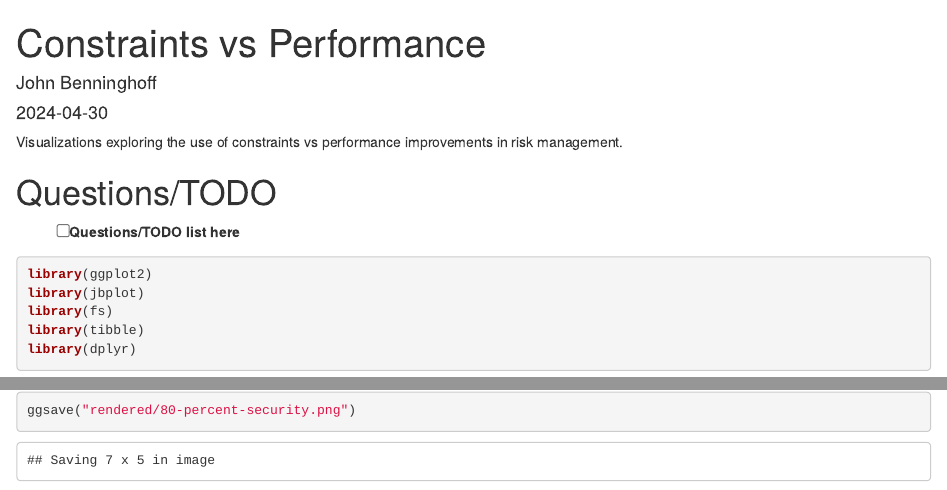
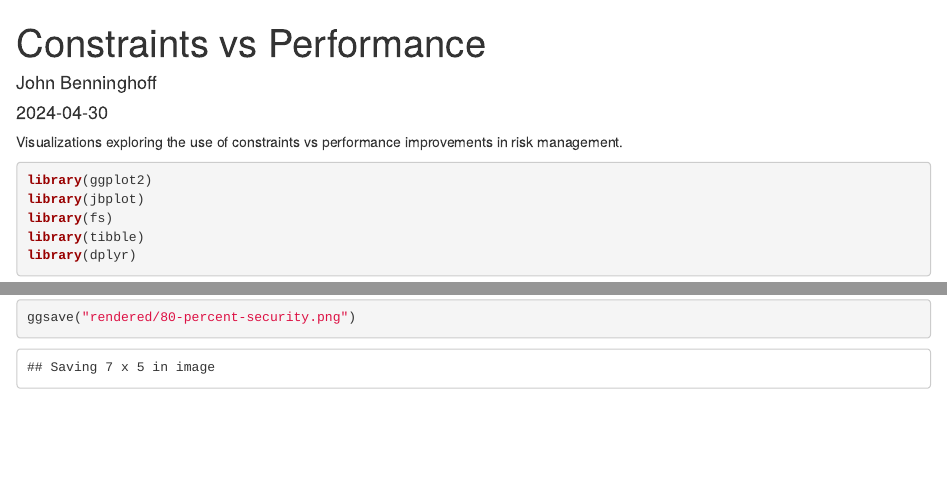
Before and after one commit to jabenninghoff/security, an R Markdown document (analysis/constraints.Rmd): the page in a window 1100 px wide, from its top, and a second part further down, joined at a grey line. Rendered offline with R 4.5, knitr and Pandoc, with nearby package versions; some code elsewhere in the file could not run offline.

Commit message:
Update front matter

````diff
--- a/analysis/constraints.Rmd
+++ b/analysis/constraints.Rmd
@@ -2,9 +2,9 @@
 title: "Constraints vs Performance"
 author: "John Benninghoff"
 date: '2024-04-30'
-date-modified: '2024-05-10'
-categories: notes
-order: 107
+date-modified: '2024-06-05'
+categories: security differently
+order: 101
 output:
   html_notebook:
     theme:
@@ -19,10 +19,6 @@ output:
 ---
 
 Visualizations exploring the use of constraints vs performance improvements in risk management.
-
-# Questions/TODO
-
-- [ ] Questions/TODO list here
 
 ```{r setup, message = FALSE, warning = FALSE}
 library(ggplot2)
````
